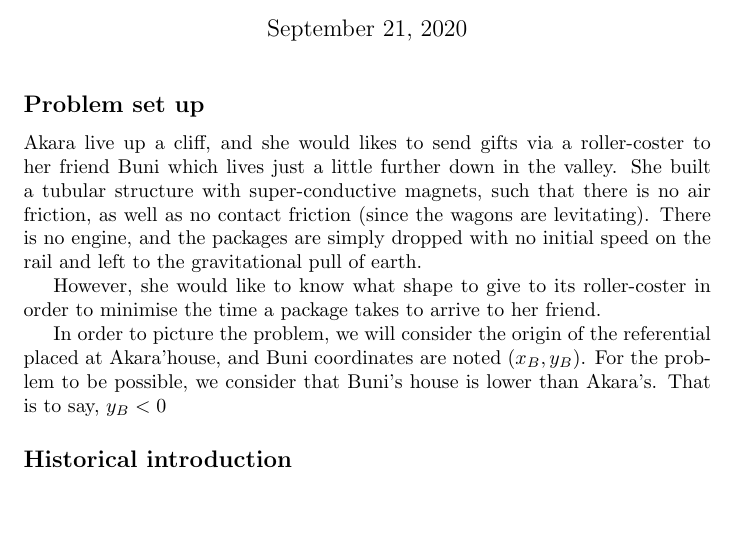
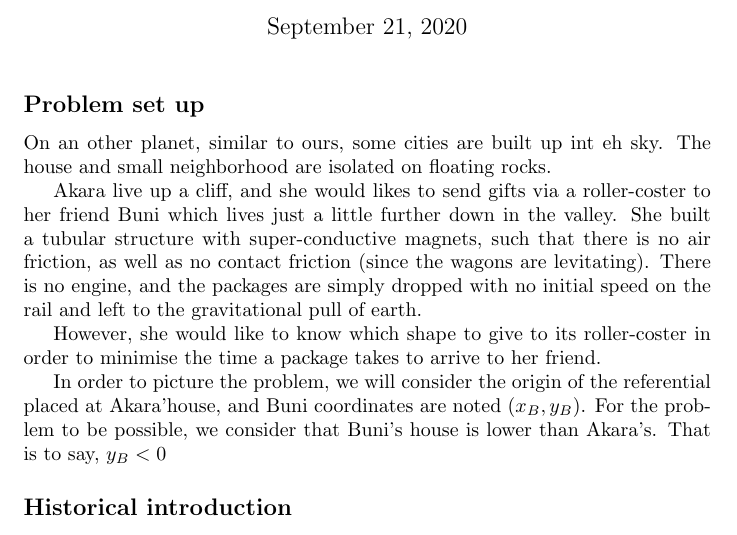
Before and after one commit to aguinot/Brachistochrone, a LaTeX document (notes/Brachisto_notes.tex): part of page 1 of 4, cut so that both start at the same text, the shorter picture padded with empty space. Compiled offline with pdfLaTeX.

Commit message:
floating islands

```diff
--- a/notes/Brachisto_notes.tex
+++ b/notes/Brachisto_notes.tex
@@ -31,10 +31,11 @@
 
 \subsection*{Problem set up}
 
+On an other planet, similar to ours, some cities are built up int eh sky. The house and small neighborhood are isolated on floating rocks.
 
 Akara live up a cliff, and she would likes to send gifts via a roller-coster to her friend Buni which lives just a little further down in the valley. She built a tubular structure with super-conductive magnets, such that there is no air friction, as well as no contact friction (since the wagons are levitating). There is no engine, and the packages are simply dropped with no initial speed on the rail and left to the gravitational pull of earth.
 
-However, she would like to know what shape to give to its roller-coster in order to minimise the time a package takes to arrive to her friend.
+However, she would like to know which shape to give to its roller-coster in order to minimise the time a package takes to arrive to her friend.
 
 
 
```
Also changed, not shown: notes/Brachisto_notes.pdf, 3 other files.
